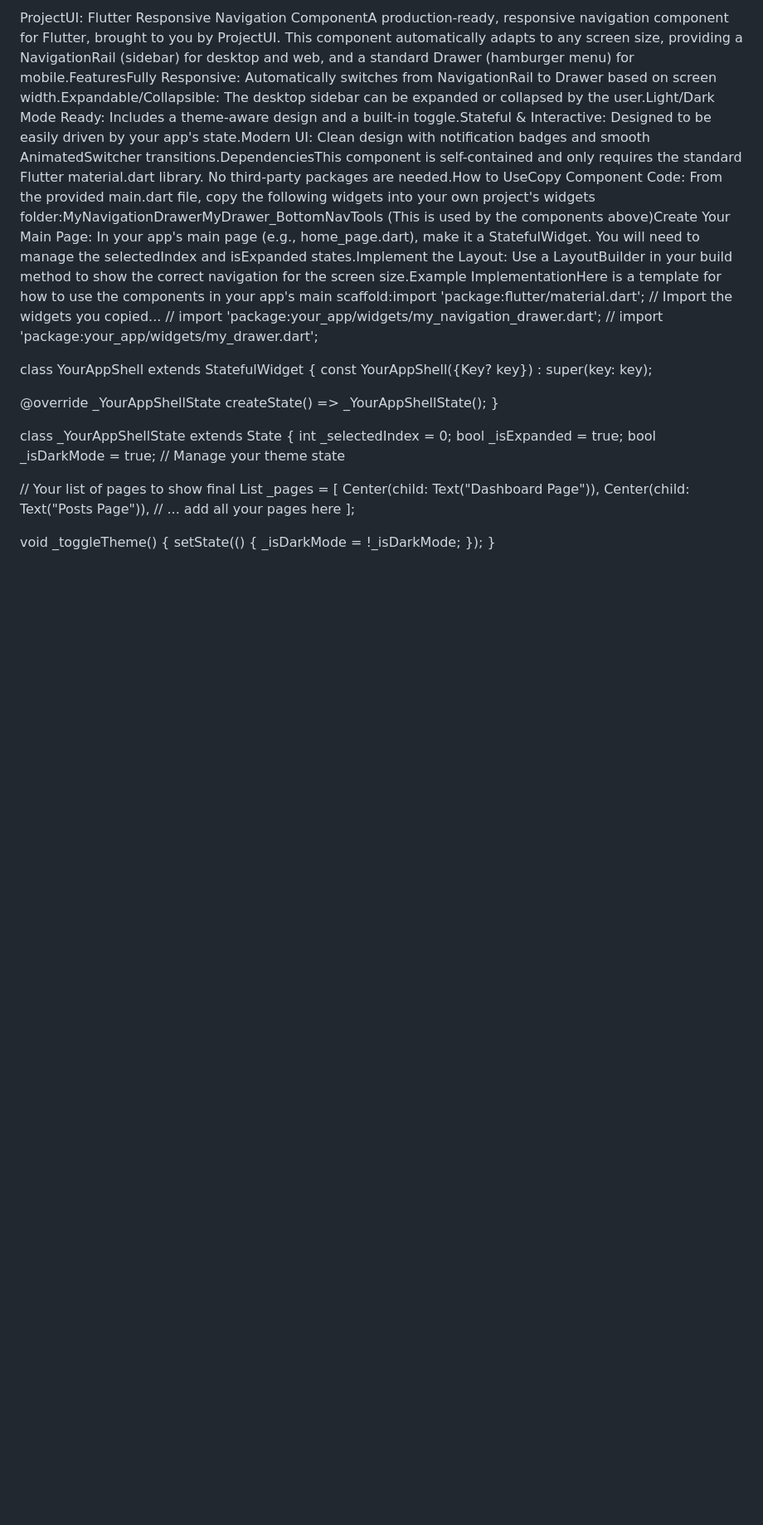
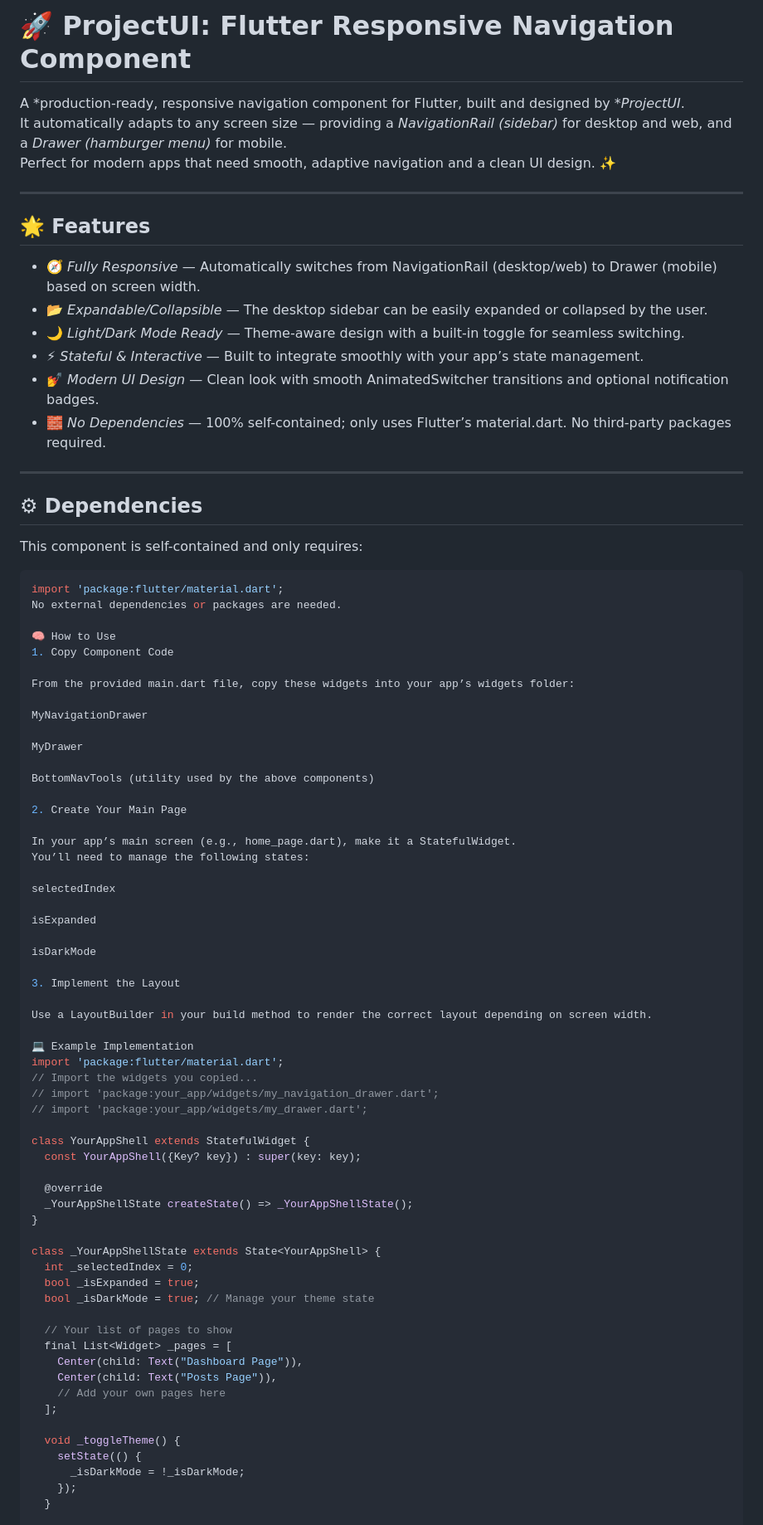
Before and after one commit to komal-rastogi080/flutter_compo2, a Markdown page: README.md, the part around the change printed below. Shown: that part at 83% size. GitHub-like rendering; blank space fills up the shorter version.

````diff
--- a/README.md
+++ b/README.md
@@ -1,30 +1,84 @@
-ProjectUI: Flutter Responsive Navigation ComponentA production-ready, responsive navigation component for Flutter, brought to you by ProjectUI. This component automatically adapts to any screen size, providing a NavigationRail (sidebar) for desktop and web, and a standard Drawer (hamburger menu) for mobile.FeaturesFully Responsive: Automatically switches from NavigationRail to Drawer based on screen width.Expandable/Collapsible: The desktop sidebar can be expanded or collapsed by the user.Light/Dark Mode Ready: Includes a theme-aware design and a built-in toggle.Stateful & Interactive: Designed to be easily driven by your app's state.Modern UI: Clean design with notification badges and smooth AnimatedSwitcher transitions.DependenciesThis component is self-contained and only requires the standard Flutter material.dart library. No third-party packages are needed.How to UseCopy Component Code: From the provided main.dart file, copy the following widgets into your own project's widgets folder:MyNavigationDrawerMyDrawer_BottomNavTools (This is used by the components above)Create Your Main Page: In your app's main page (e.g., home_page.dart), make it a StatefulWidget. You will need to manage the selectedIndex and isExpanded states.Implement the Layout: Use a LayoutBuilder in your build method to show the correct navigation for the screen size.Example ImplementationHere is a template for how to use the components in your app's main scaffold:import 'package:flutter/material.dart';
+# 🚀 ProjectUI: Flutter Responsive Navigation Component
+
+A *production-ready, responsive navigation component for Flutter, built and designed by **ProjectUI*.
+It automatically adapts to any screen size — providing a *NavigationRail (sidebar)* for desktop and web, and a *Drawer (hamburger menu)* for mobile.
+Perfect for modern apps that need smooth, adaptive navigation and a clean UI design. ✨
+
+---
+
+## 🌟 Features
+
+- 🧭 *Fully Responsive* — Automatically switches from NavigationRail (desktop/web) to Drawer (mobile) based on screen width.
+- 📂 *Expandable/Collapsible* — The desktop sidebar can be easily expanded or collapsed by the user.
+- 🌙 *Light/Dark Mode Ready* — Theme-aware design with a built-in toggle for seamless switching.
+- ⚡ *Stateful & Interactive* — Built to integrate smoothly with your app’s state management.
+- 💅 *Modern UI Design* — Clean look with smooth AnimatedSwitcher transitions and optional notification badges.
+- 🧱 *No Dependencies* — 100% self-contained; only uses Flutter’s material.dart. No third-party packages required.
+
+---
+
+## ⚙ Dependencies
+
+This component is self-contained and only requires:
+
+```dart
+import 'package:flutter/material.dart';
+No external dependencies or packages are needed.
+
+🧠 How to Use
+1. Copy Component Code
+
+From the provided main.dart file, copy these widgets into your app’s widgets folder:
+
+MyNavigationDrawer
+
+MyDrawer
+
+BottomNavTools (utility used by the above components)
+
+2. Create Your Main Page
+
+In your app’s main screen (e.g., home_page.dart), make it a StatefulWidget.
+You’ll need to manage the following states:
+
+selectedIndex
+
+isExpanded
+
+isDarkMode
+
+3. Implement the Layout
+
+Use a LayoutBuilder in your build method to render the correct layout depending on screen width.
+
+💻 Example Implementation
+import 'package:flutter/material.dart';
 // Import the widgets you copied...
 // import 'package:your_app/widgets/my_navigation_drawer.dart';
 // import 'package:your_app/widgets/my_drawer.dart';
 
 class YourAppShell extends StatefulWidget {
-const YourAppShell({Key? key}) : super(key: key);
+  const YourAppShell({Key? key}) : super(key: key);
 
-@override
-_YourAppShellState createState() => _YourAppShellState();
+  @override
+  _YourAppShellState createState() => _YourAppShellState();
 }
 
 class _YourAppShellState extends State<YourAppShell> {
-int _selectedIndex = 0;
-bool _isExpanded = true;
-bool _isDarkMode = true; // Manage your theme state
+  int _selectedIndex = 0;
+  bool _isExpanded = true;
+  bool _isDarkMode = true; // Manage your theme state
 
-// Your list of pages to show
-final List<Widget> _pages = [
-Center(child: Text("Dashboard Page")),
-Center(child: Text("Posts Page")),
-// ... add all your pages here
-];
+  // Your list of pages to show
+  final List<Widget> _pages = [
+    Center(child: Text("Dashboard Page")),
+    Center(child: Text("Posts Page")),
+    // Add your own pages here
+  ];
 
-void _toggleTheme() {
-setState(() {
-_isDarkMode = !_isDarkMode;
-});
-}
+  void _toggleTheme() {
+    setState(() {
+      _isDarkMode = !_isDarkMode;
+    });
+  }
 
````
Also changed, not shown: other parts of README.md (+50 -27 lines).
